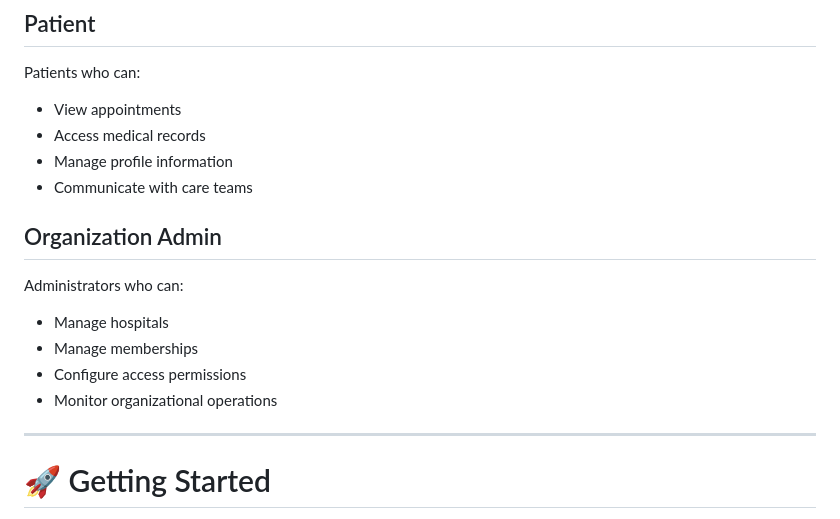
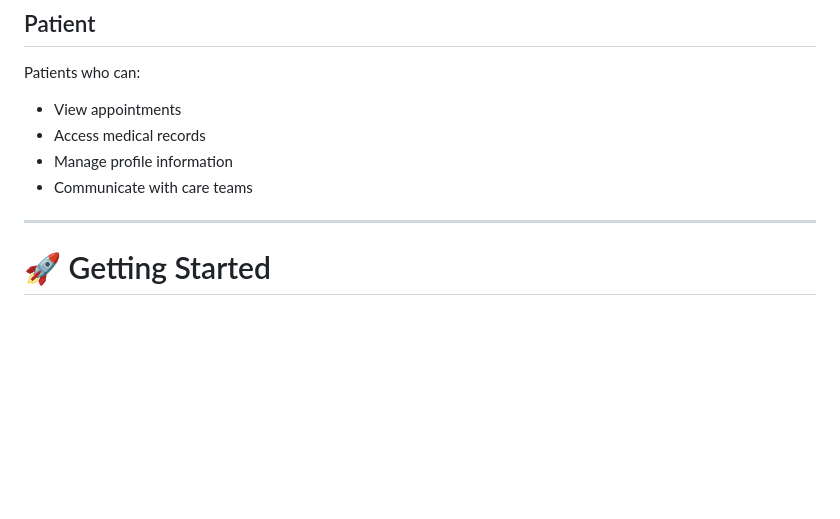
Before and after one commit to YiraApp/yira_clinx_mobile, a Markdown page: README.md, the part around one of its changes. Drawn GitHub-style; blank space fills up the shorter version.

Commit message:
read mi modifications

```diff
--- a/README.md
+++ b/README.md
@@ -158,15 +158,6 @@ Patients who can:
 - Manage profile information
 - Communicate with care teams
 
-## Organization Admin
-
-Administrators who can:
-
-- Manage hospitals
-- Manage memberships
-- Configure access permissions
-- Monitor organizational operations
-
 ---
 
 # 🚀 Getting Started
```
Also changed, not shown: other parts of README.md (+1 -1 lines).
